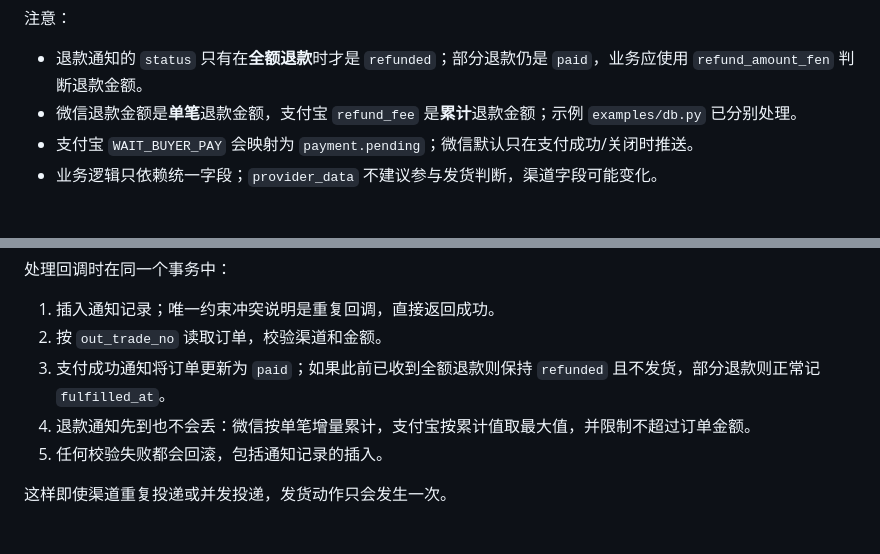
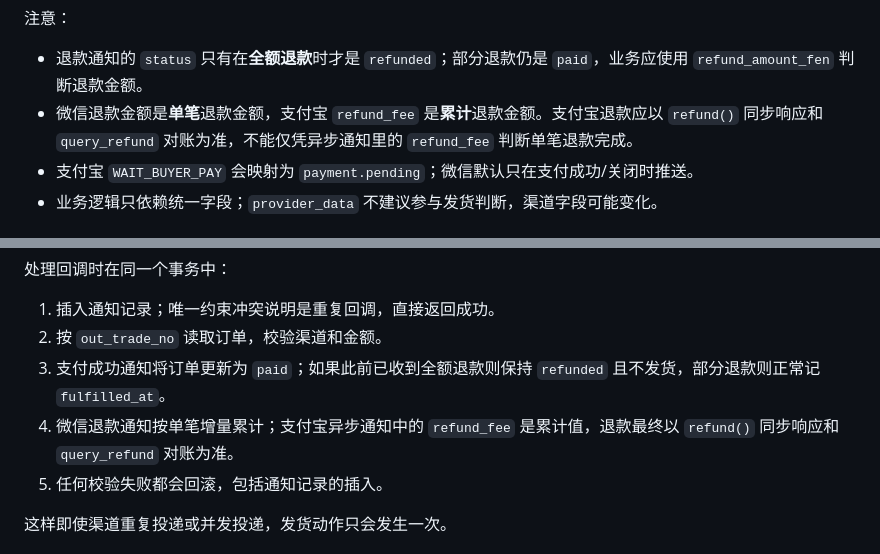
Before and after one commit to aAAaqwq/pypay, a Markdown page: README.md, 2 parts joined by grey strips. Rendered like a GitHub page.

Commit message:
docs: clarify that Alipay refunds are reconciled via refund/query_refund
Alipay trade notifications carry a cumulative refund_fee but are not a
per-refund completion signal; avoid implying the async notification alone
proves a refund succeeded.

```diff
--- a/README.md
+++ b/README.md
@@ -268,7 +268,7 @@ notification.assert_matches(
 注意：
 
 - 退款通知的 `status` 只有在**全额退款**时才是 `refunded`；部分退款仍是 `paid`，业务应使用 `refund_amount_fen` 判断退款金额。
-- 微信退款金额是**单笔**退款金额，支付宝 `refund_fee` 是**累计**退款金额；示例 `examples/db.py` 已分别处理。
+- 微信退款金额是**单笔**退款金额，支付宝 `refund_fee` 是**累计**退款金额。支付宝退款应以 `refund()` 同步响应和 `query_refund` 对账为准，不能仅凭异步通知里的 `refund_fee` 判断单笔退款完成。
 - 支付宝 `WAIT_BUYER_PAY` 会映射为 `payment.pending`；微信默认只在支付成功/关闭时推送。
 - 业务逻辑只依赖统一字段；`provider_data` 不建议参与发货判断，渠道字段可能变化。
 
@@ -344,7 +344,7 @@ uv run --env-file .env uvicorn --factory examples.fastapi_app:create_app --reloa
 1. 插入通知记录；唯一约束冲突说明是重复回调，直接返回成功。
 2. 按 `out_trade_no` 读取订单，校验渠道和金额。
 3. 支付成功通知将订单更新为 `paid`；如果此前已收到全额退款则保持 `refunded` 且不发货，部分退款则正常记 `fulfilled_at`。
-4. 退款通知先到也不会丢：微信按单笔增量累计，支付宝按累计值取最大值，并限制不超过订单金额。
+4. 微信退款通知按单笔增量累计；支付宝异步通知中的 `refund_fee` 是累计值，退款最终以 `refund()` 同步响应和 `query_refund` 对账为准。
 5. 任何校验失败都会回滚，包括通知记录的插入。
 
 这样即使渠道重复投递或并发投递，发货动作只会发生一次。
```
